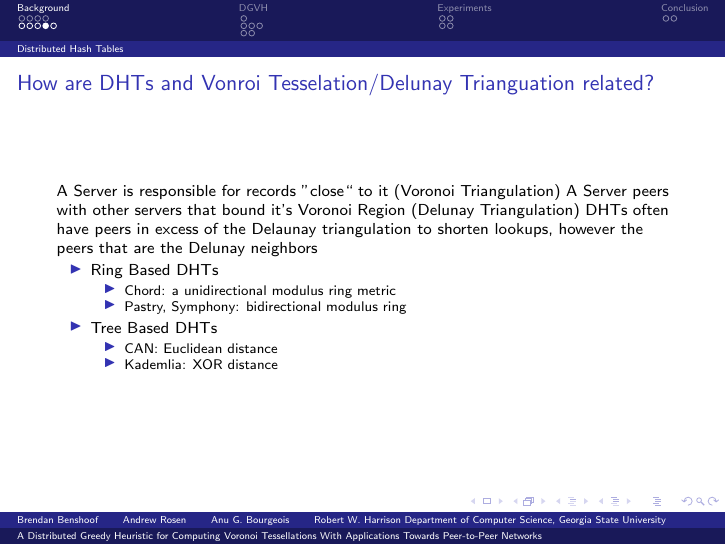
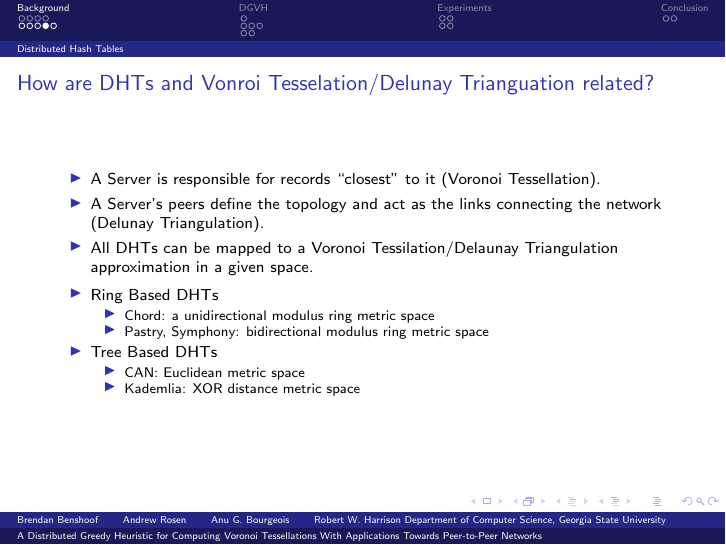
Before and after one commit to BrendanBenshoof/pyVHASH, LaTeX slides (Paper/slides.tex): page 10 of 25. Compiled offline with pdfLaTeX.

Commit message:
Modified these slides

```diff
--- a/Paper/slides.tex
+++ b/Paper/slides.tex
@@ -129,19 +129,25 @@
 \end{frame}
 
 \begin{frame}{How are DHTs and Vonroi Tesselation/Delunay Trianguation related?}
-	A Server is responsible for records ''close`` to it (Voronoi Triangulation)
-	A Server peers with other servers that bound it's Voronoi Region (Delunay Triangulation)
-	DHTs often have peers in excess of the Delaunay triangulation to shorten lookups, however the peers that are the Delunay neighbors
+	\begin{itemize}
+		\item A Server is responsible for records ``closest'' to it (Voronoi Tessellation).
+		\item A Server's peers define the topology and act as the links connecting the network (Delunay Triangulation).
+		\item All DHTs can be mapped to a Voronoi Tessilation/Delaunay Triangulation approximation in a given space.
+	\end{itemize}
+
+	%DHTs often have peers in excess of the Delaunay triangulation to shorten lookups, however the peers that are the Delunay neighbors.
+
+
 	\begin{itemize}
 		\item Ring Based DHTs
 		\begin{itemize}
-			\item Chord: a unidirectional modulus ring metric
-			\item Pastry, Symphony: bidirectional modulus ring
+			\item Chord: a unidirectional modulus ring metric space
+			\item Pastry, Symphony: bidirectional modulus ring metric space
 		\end{itemize}
 		\item Tree Based DHTs
 		\begin{itemize}
-			\item CAN: Euclidean distance
-			\item Kademlia: XOR distance
+			\item CAN: Euclidean metric space
+			\item Kademlia: XOR distance metric space
 		\end{itemize}
 	\end{itemize}
 \end{frame}
```
Also changed, not shown: Paper/slides.pdf.
